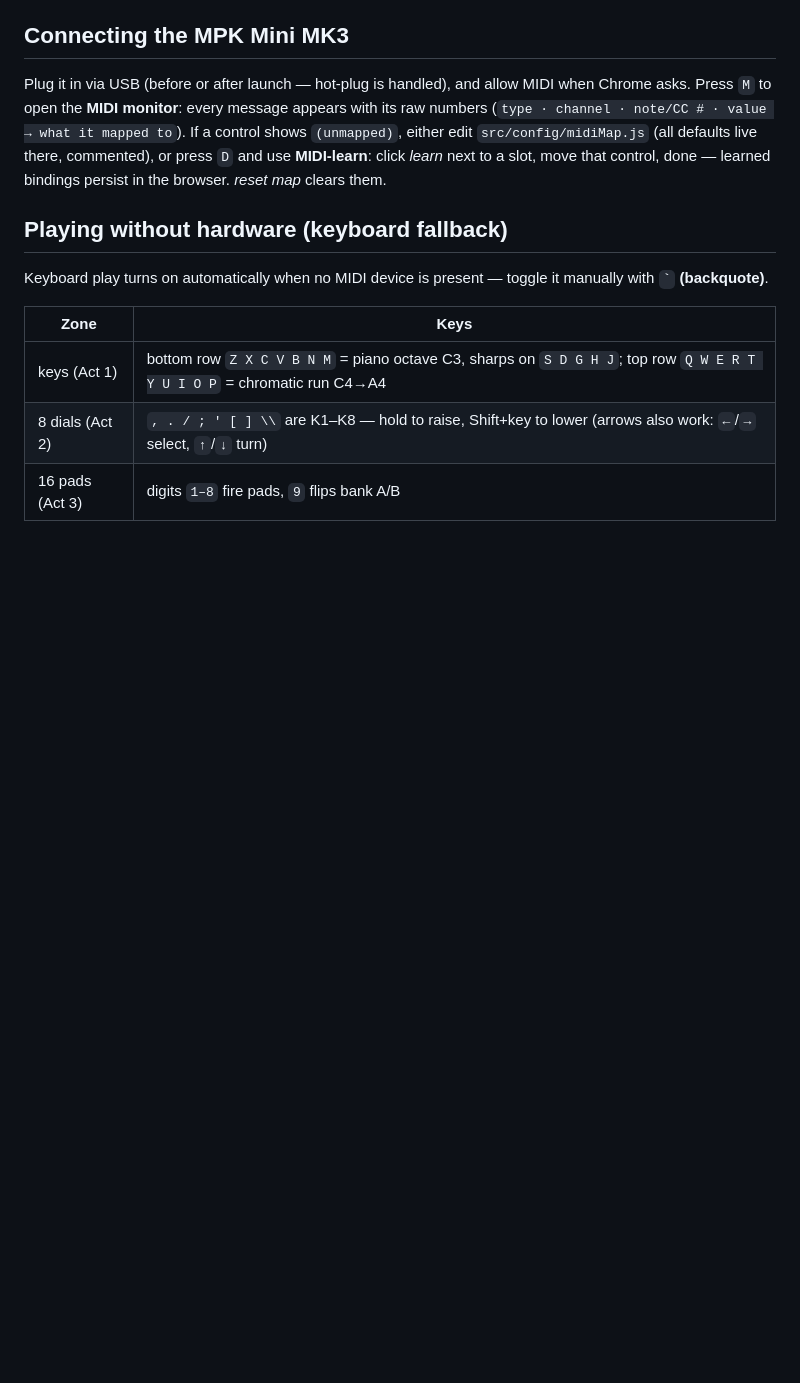
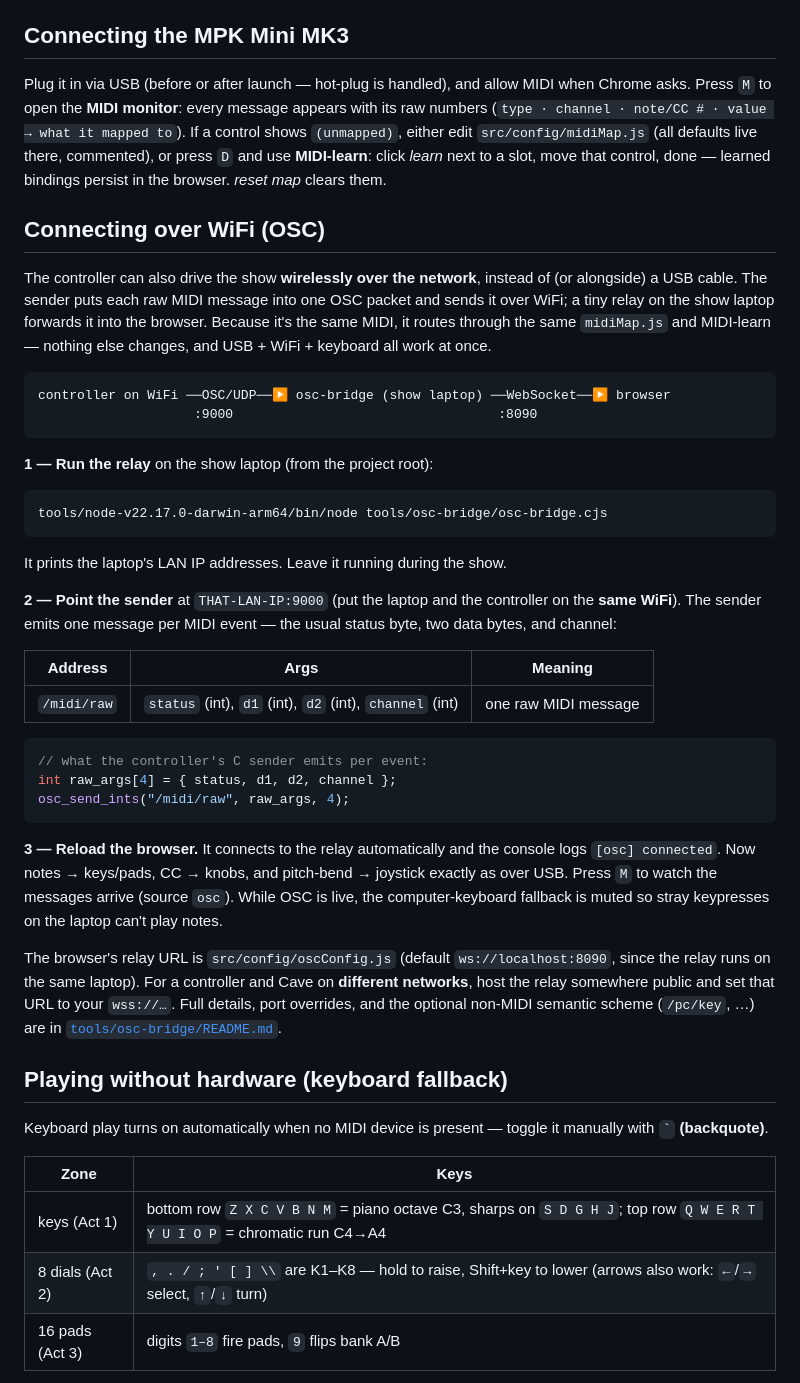
Before and after one commit to tigerzhang2026summerstudio-sketch/Harvard-Camlab, a Markdown page: README.md, the part around the change. Drawn GitHub-style; blank space fills up the shorter version.

Commit message:
docs: add WiFi/OSC setup instructions to the README
Adds a 'Connecting over WiFi (OSC)' section: run the relay, point the
sender at LAN-IP:9000 with the /midi/raw address, reload the browser. It
routes through the same midiMap.js as USB, coexists with USB + keyboard,
and links to tools/osc-bridge/README.md for the deeper details.

Co-Authored-By: Claude Opus 4.8 <noreply@anthropic.com>

````diff
--- a/README.md
+++ b/README.md
@@ -36,6 +36,55 @@ mapped to`). If a control shows `(unmapped)`, either edit
 `src/config/midiMap.js` (all defaults live there, commented), or press `D`
 and use **MIDI-learn**: click *learn* next to a slot, move that control,
 done — learned bindings persist in the browser. *reset map* clears them.
+
+## Connecting over WiFi (OSC)
+
+The controller can also drive the show **wirelessly over the network**,
+instead of (or alongside) a USB cable. The sender puts each raw MIDI
+message into one OSC packet and sends it over WiFi; a tiny relay on the
+show laptop forwards it into the browser. Because it's the same MIDI, it
+routes through the same `midiMap.js` and MIDI-learn — nothing else
+changes, and USB + WiFi + keyboard all work at once.
+
+```
+controller on WiFi ──OSC/UDP──▶ osc-bridge (show laptop) ──WebSocket──▶ browser
+                    :9000                                  :8090
+```
+
+**1 — Run the relay** on the show laptop (from the project root):
+
+```bash
+tools/node-v22.17.0-darwin-arm64/bin/node tools/osc-bridge/osc-bridge.cjs
+```
+
+It prints the laptop's LAN IP addresses. Leave it running during the show.
+
+**2 — Point the sender** at `THAT-LAN-IP:9000` (put the laptop and the
+controller on the **same WiFi**). The sender emits one message per MIDI
+event — the usual status byte, two data bytes, and channel:
+
+| Address     | Args                                                    | Meaning |
+| ----------- | ------------------------------------------------------- | ------- |
+| `/midi/raw` | `status` (int), `d1` (int), `d2` (int), `channel` (int) | one raw MIDI message |
+
+```c
+// what the controller's C sender emits per event:
+int raw_args[4] = { status, d1, d2, channel };
+osc_send_ints("/midi/raw", raw_args, 4);
+```
+
+**3 — Reload the browser.** It connects to the relay automatically and
+the console logs `[osc] connected`. Now notes → keys/pads, CC → knobs,
+and pitch-bend → joystick exactly as over USB. Press `M` to watch the
+messages arrive (source `osc`). While OSC is live, the computer-keyboard
+fallback is muted so stray keypresses on the laptop can't play notes.
+
+The browser's relay URL is `src/config/oscConfig.js` (default
+`ws://localhost:8090`, since the relay runs on the same laptop). For a
+controller and Cave on **different networks**, host the relay somewhere
+public and set that URL to your `wss://…`. Full details, port overrides,
+and the optional non-MIDI semantic scheme (`/pc/key`, …) are in
+[`tools/osc-bridge/README.md`](tools/osc-bridge/README.md).
 
 ## Playing without hardware (keyboard fallback)
 
````
